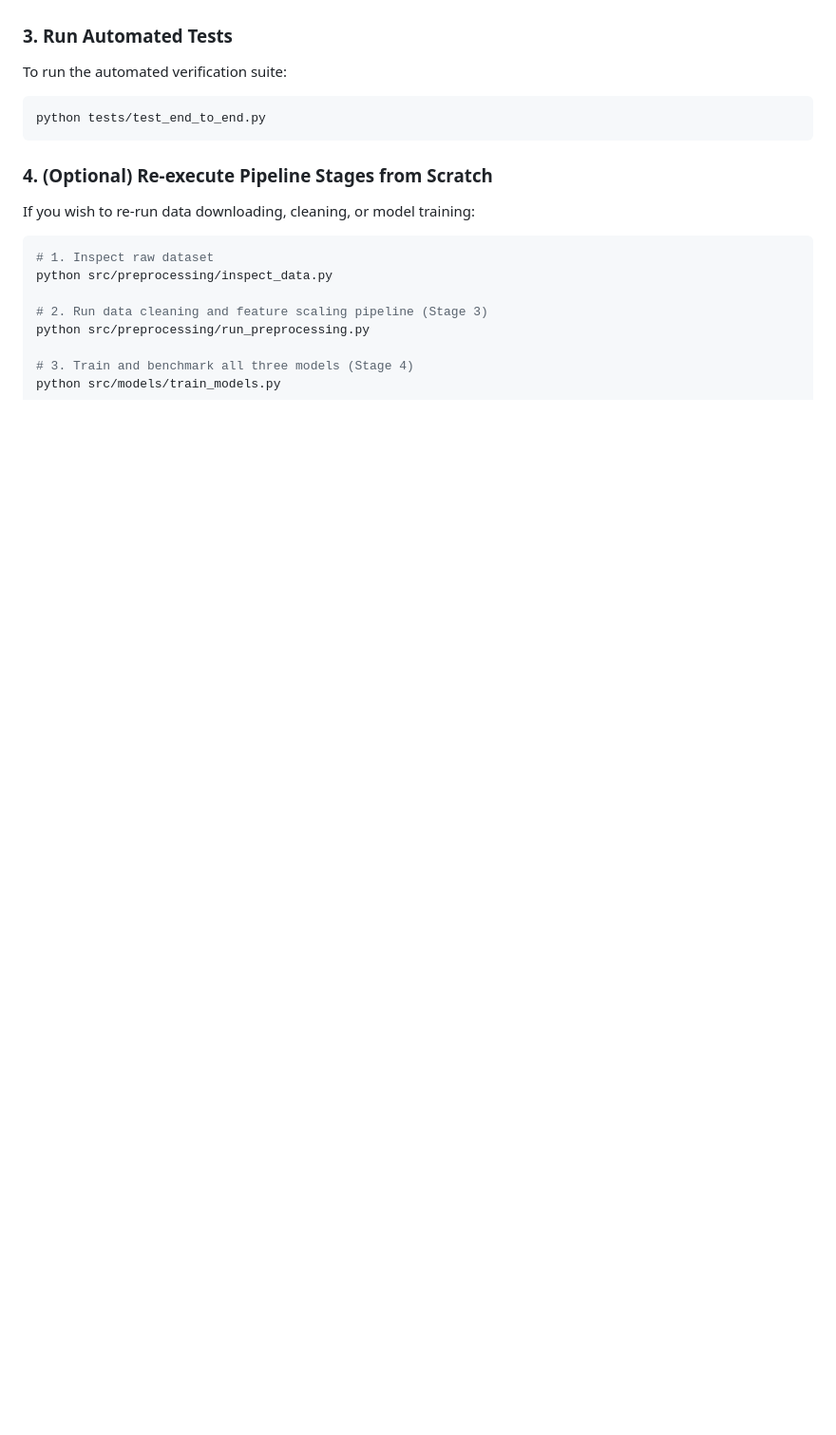
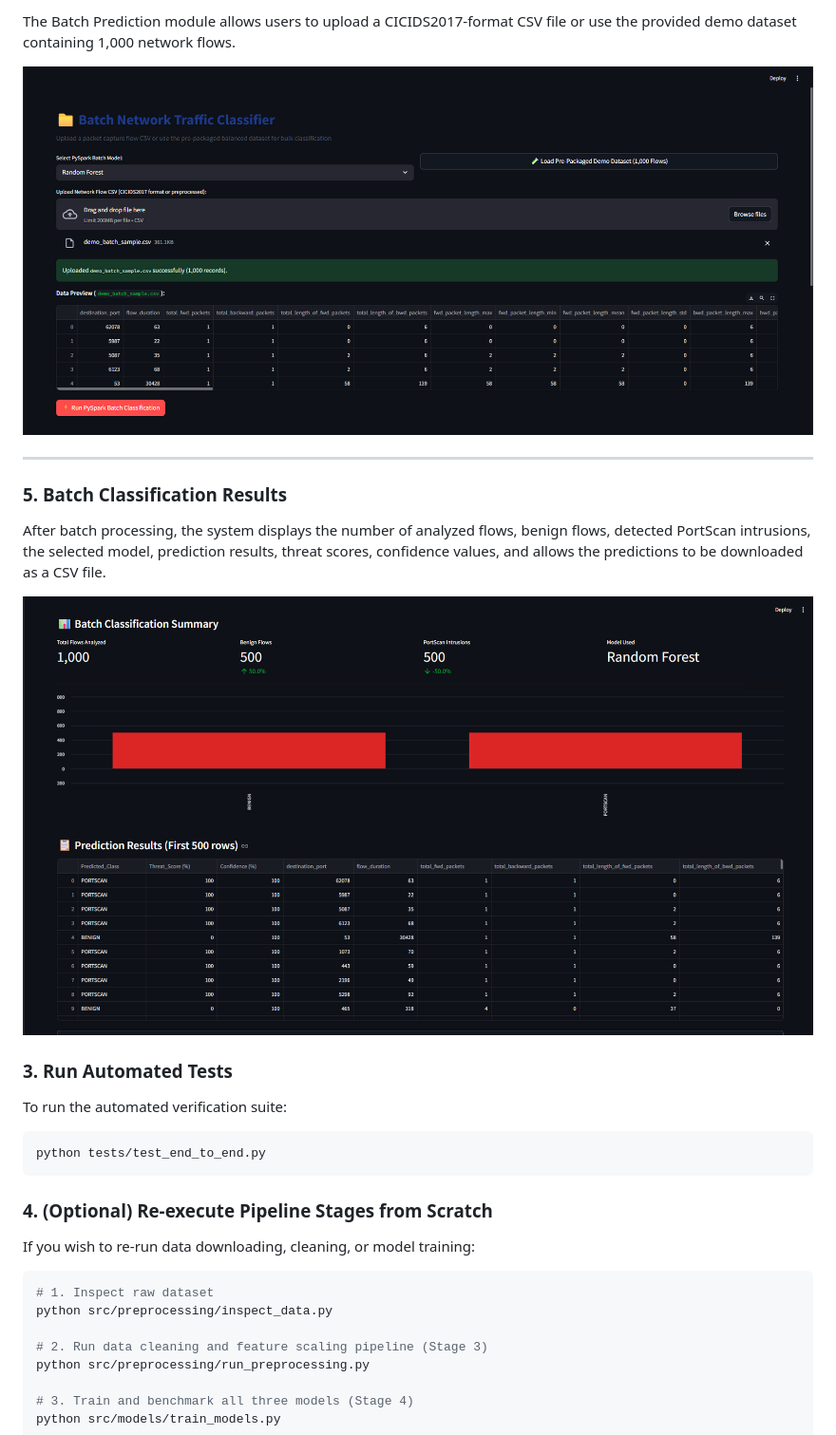
Before and after one commit to prustygopal88-max/spark-network-intrusion-detection, a Markdown page: README.md, the part around one of its changes. Shown at 95% size. GitHub-like rendering; pictures changed too: screenshots/batch_prediction.png (added), screenshots/batch_results.png (added); blank space fills up the shorter version.

Commit message:
Add project screenshots and update README

````diff
--- a/README.md
+++ b/README.md
@@ -195,3 +223,15 @@ Open your browser and navigate to: **`http://localhost:8501`**
+The Batch Prediction module allows users to upload a CICIDS2017-format CSV file or use the provided demo dataset containing 1,000 network flows.
+
+![Batch Prediction](screenshots/batch_prediction.png)
+
+---
+
+### 5. Batch Classification Results
+
+After batch processing, the system displays the number of analyzed flows, benign flows, detected PortScan intrusions, the selected model, prediction results, threat scores, confidence values, and allows the predictions to be downloaded as a CSV file.
+
+![Batch Classification Results](screenshots/batch_results.png)
+
 ### 3. Run Automated Tests
 To run the automated verification suite:
 ```bash
````
Also changed, not shown: other parts of README.md (+28 -0 lines), screenshots/dashboard.png (added), screenshots/model_performance.png (added), screenshots/single_prediction.png (added).
